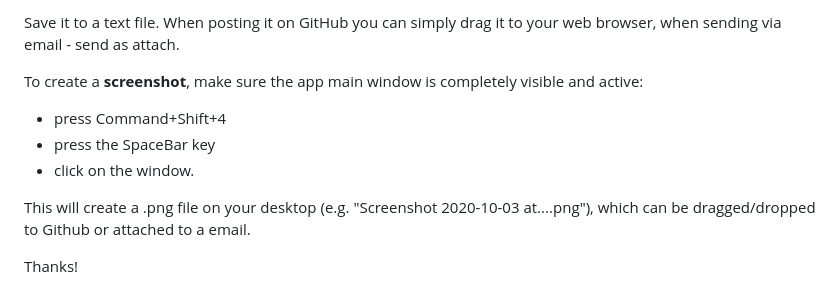
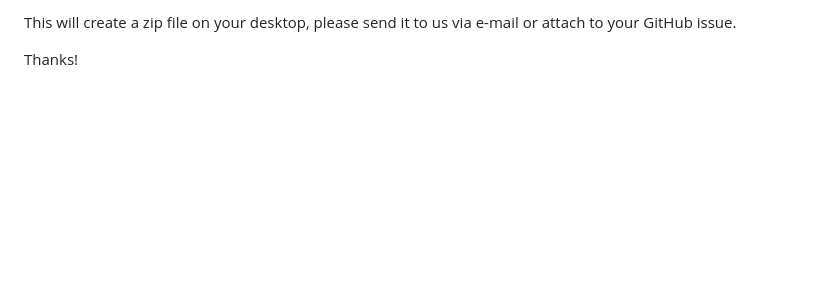
Before and after one commit to crystalidea/macs-fan-control, a Markdown page: how-to-post-tech-info.md, the part around one of its changes. Rendered like a GitHub page; blank space fills up the shorter version.

```diff
--- a/how-to-post-tech-info.md
+++ b/how-to-post-tech-info.md
@@ -5,12 +5,4 @@ When the app is running, please click on its icon in the menu bar and select **M
 
-Save it to a text file. When posting it on GitHub you can simply drag it to your web browser, when sending via email - send as attach.
-
-To create a **screenshot**, make sure the app main window is completely visible and active:
-
-- press Command+Shift+4
-- press the SpaceBar key
-- click on the window.
-
-This will create a .png file on your desktop (e.g. "Screenshot 2020-10-03 at....png"), which can be dragged/dropped to Github or attached to a email.
+This will create a zip file on your desktop, please send it to us via e-mail or attach to your GitHub issue.
 
 Thanks!
```
Also changed, not shown: other parts of how-to-post-tech-info.md (+2 -2 lines), images/tech_zip.png (added).
